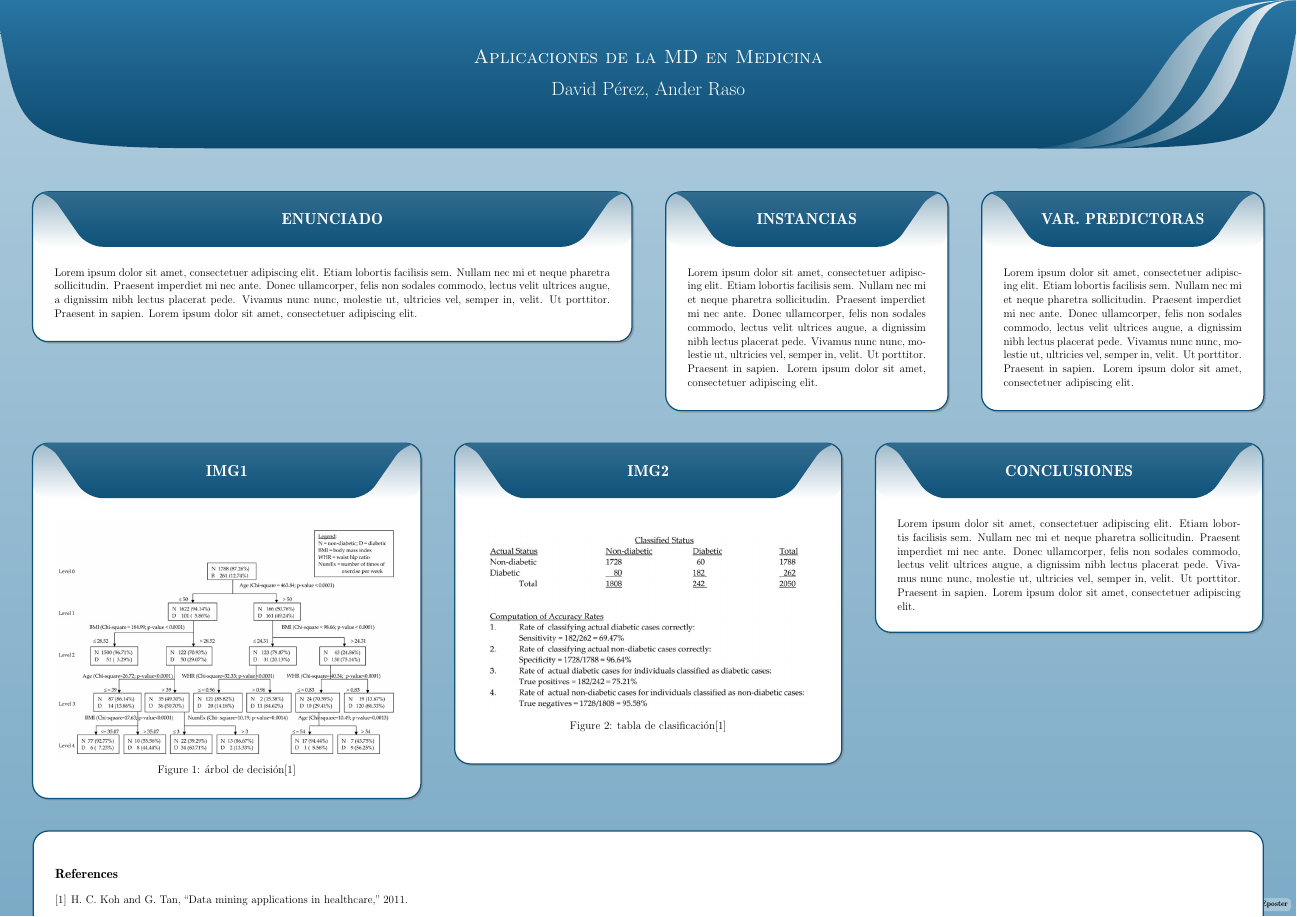
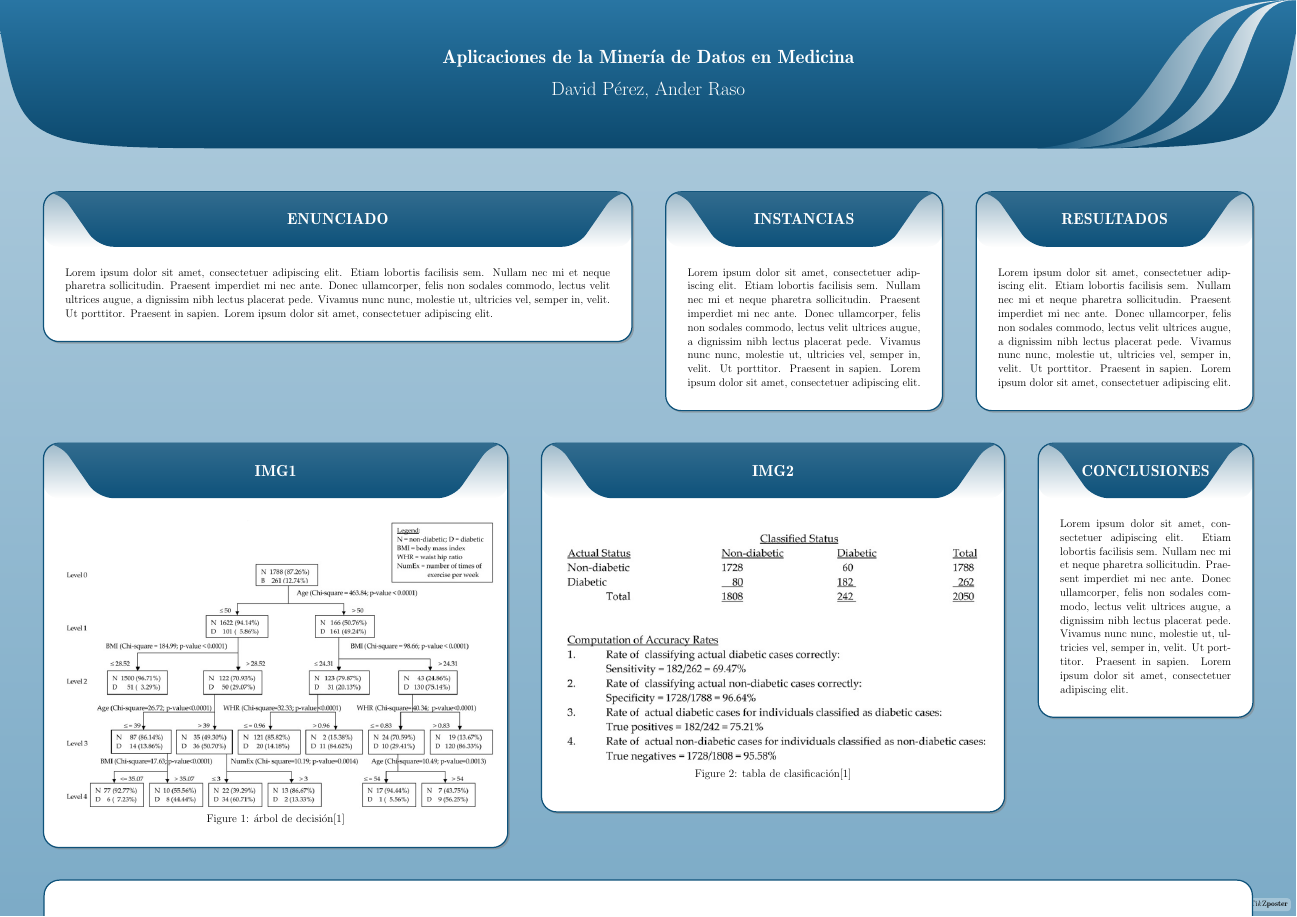
Before and after one commit to DavidPerezGomez/MD-Poster, a LaTeX poster (Poster.tex): the whole page. Compiled offline with pdfLaTeX.

Commit message:
added giignore. improved images.

```diff
--- a/Poster.tex
+++ b/Poster.tex
@@ -1,4 +1,4 @@
-\documentclass[12pt,a2paper,landscape]{tikzposter}
+\documentclass[12pt,a2paper,landscape,innermargin=20mm]{tikzposter}
 
 \useblockstyle{Envelope}
 \usebackgroundstyle{VerticalGradation}
@@ -13,7 +13,7 @@
 \usepackage{layout}
 
 \author{David Pérez, Ander Raso}
-\title{Aplicaciones de la MD en Medicina}
+\title{\textbf{Aplicaciones de la Minería de Datos en Medicina}}
 \date{}
 
 \begin{document}
@@ -39,7 +44,10 @@ Praesent in sapien. Lorem ipsum dolor sit amet, consectetuer adipiscing elit.
 }
 
 \column{0.25}
-\block{VAR. PREDICTORAS}{
+\block{RESULTADOS}{
+%Resultados del experimento
+%Observaciones
+%Variables predictoras
 Lorem ipsum dolor sit amet, consectetuer adipiscing elit. Etiam lobortis facilisis sem. Nullam nec mi et neque pharetra
 sollicitudin. Praesent imperdiet mi nec ante. Donec ullamcorper, felis non sodales commodo, lectus velit ultrices augue,
 a dignissim nibh lectus placerat pede. Vivamus nunc nunc, molestie ut, ultricies vel, semper in, velit. Ut porttitor.
@@ -50,24 +58,28 @@ Praesent in sapien. Lorem ipsum dolor sit amet, consectetuer adipiscing elit.
 
 \begin{columns}
 
-\column{0.333}
+\column{0.4}
 \block{IMG1}{
 \begin{center}
-\includegraphics[scale=0.55]{fig/arbol_decision.png}
+\includegraphics[scale=0.7]{fig/arbol_decision.png}
+\linebreak
 Figure 1: árbol de decisión\cite{A_DMAHC}
 \end{center}
 }
 
-\column{0.333}
+\column{0.4}
 \block{IMG2}{
 \begin{center}
-\includegraphics[scale=0.6]{fig/tabla_clasifiacion.png}
+\includegraphics[scale=0.8]{fig/tabla_clasifiacion.png}
+\linebreak
 Figure 2: tabla de clasificación\cite{A_DMAHC}
 \end{center}
 }
 
-\column{0.333}
+\column{0.2}
 \block{CONCLUSIONES}{
+%¿Qué interés tiene en este problema utilizar minería de datos? (¿no hay expertos?, ¿hay demasiados datos?)
+%Posibilidad de automatización gracias a abundancia de datos.
 Lorem ipsum dolor sit amet, consectetuer adipiscing elit. Etiam lobortis facilisis sem. Nullam nec mi et neque pharetra
 sollicitudin. Praesent imperdiet mi nec ante. Donec ullamcorper, felis non sodales commodo, lectus velit ultrices augue,
 a dignissim nibh lectus placerat pede. Vivamus nunc nunc, molestie ut, ultricies vel, semper in, velit. Ut porttitor.
```
Also changed, not shown: fig/arbol_decision.png, fig/tabla_clasifiacion.png, Poster.tex (5 more changed lines), 1 other file.
